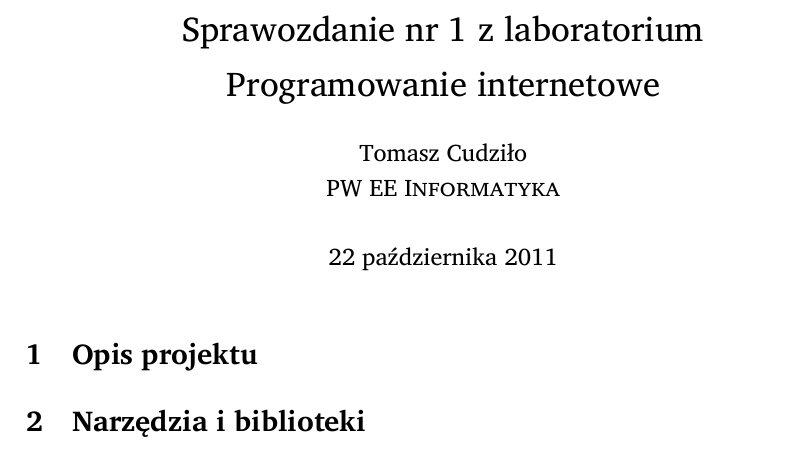
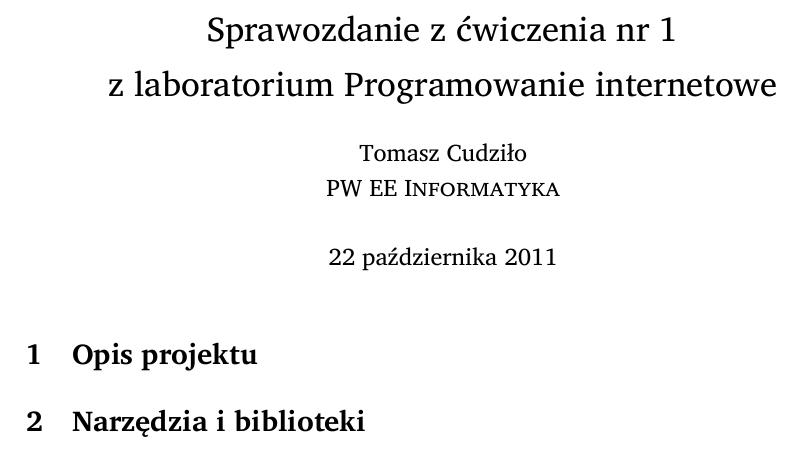
Before and after one commit to student-tomasz/pi-sprawozdanie-1, a LaTeX document (sprawozdanie-1.tex): part of the page, cut so that both start at the same text. Compiled offline with XeLaTeX; a missing font is replaced by an installed copy or a similar font.

Commit message:
update the title

```diff
--- a/sprawozdanie-1.tex
+++ b/sprawozdanie-1.tex
@@ -27,7 +27,7 @@
 
 %%fakesection{Tytuł}
 \title{
-  Sprawozdanie nr~1 z~laboratorium\\Programowanie internetowe
+  Sprawozdanie z~ćwiczenia nr~1\\z~laboratorium Programowanie internetowe
 }
 \author{
   Tomasz Cudziło\\
```
